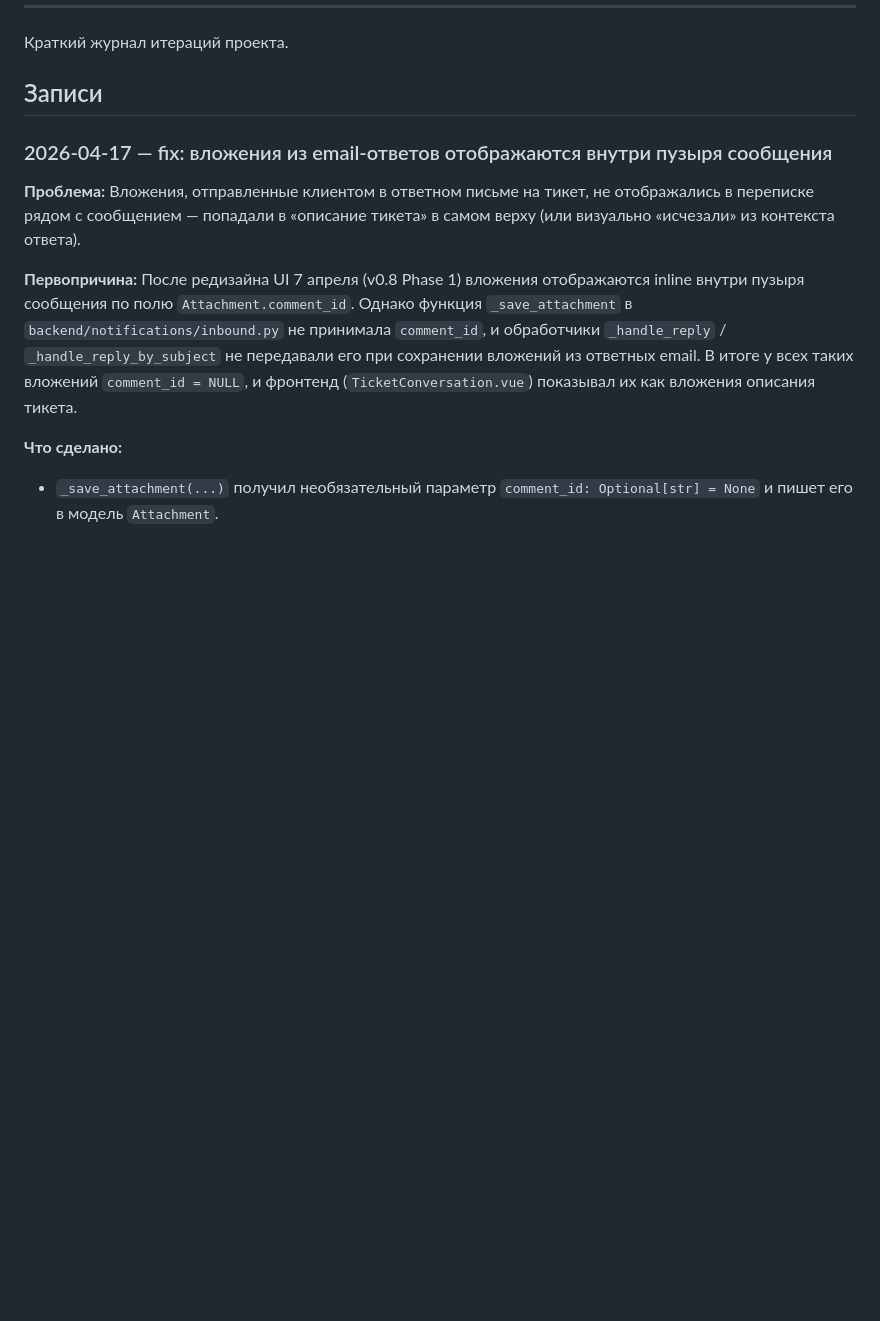
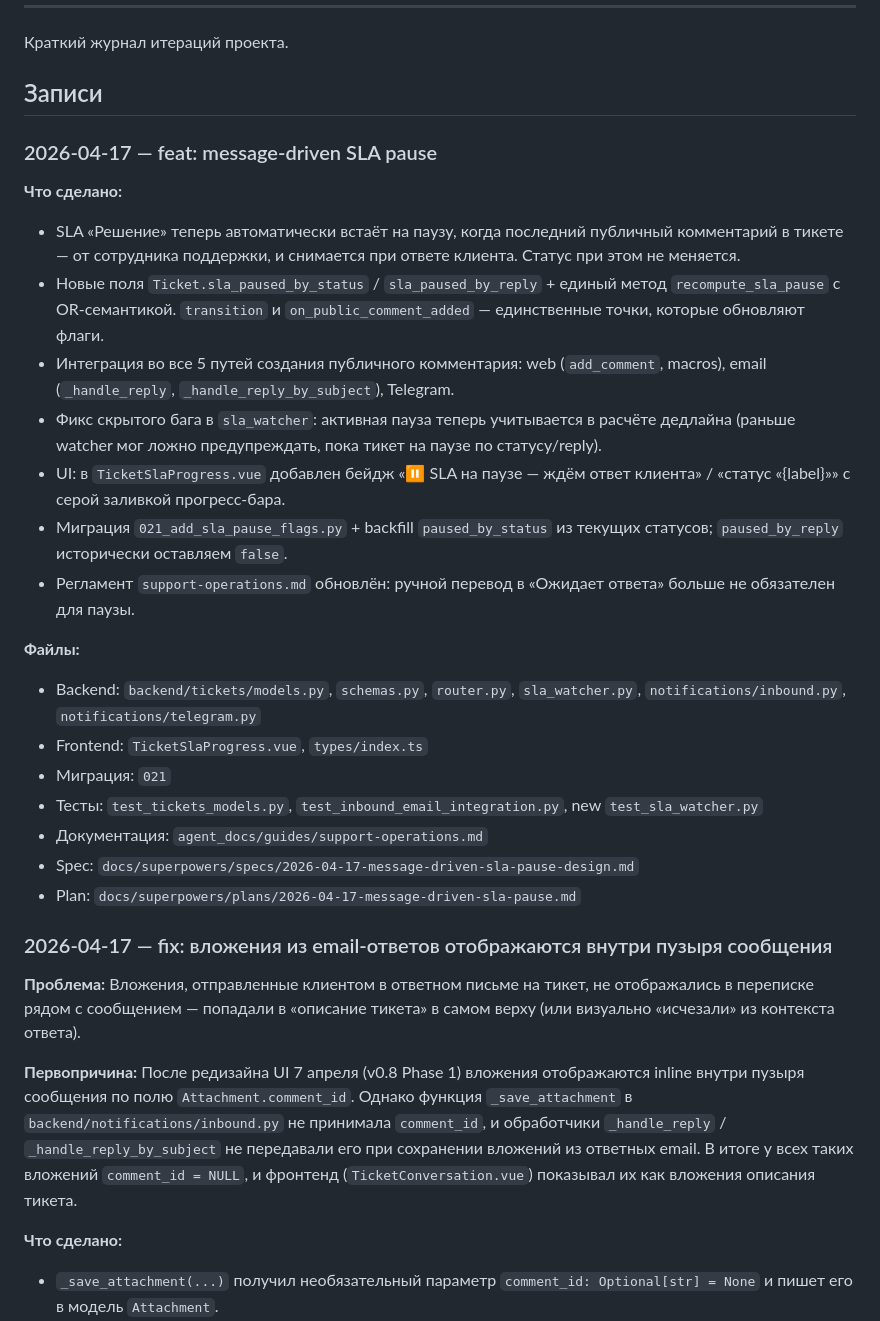
Before and after one commit to akhromovRT/pass24-servicedesk, a Markdown page: agent_docs/development-history.md, the part around the change. Rendered like a GitHub page; blank space fills up the shorter version.

Commit message:
docs: development-history entry for message-driven SLA pause
Co-Authored-By: Claude Opus 4.7 (1M context) <noreply@anthropic.com>

```diff
--- a/agent_docs/development-history.md
+++ b/agent_docs/development-history.md
@@ -8,6 +8,26 @@
 Краткий журнал итераций проекта.
 
 ## Записи
+
+### 2026-04-17 — feat: message-driven SLA pause
+
+**Что сделано:**
+- SLA «Решение» теперь автоматически встаёт на паузу, когда последний публичный комментарий в тикете — от сотрудника поддержки, и снимается при ответе клиента. Статус при этом не меняется.
+- Новые поля `Ticket.sla_paused_by_status` / `sla_paused_by_reply` + единый метод `recompute_sla_pause` с OR-семантикой. `transition` и `on_public_comment_added` — единственные точки, которые обновляют флаги.
+- Интеграция во все 5 путей создания публичного комментария: web (`add_comment`, macros), email (`_handle_reply`, `_handle_reply_by_subject`), Telegram.
+- Фикс скрытого бага в `sla_watcher`: активная пауза теперь учитывается в расчёте дедлайна (раньше watcher мог ложно предупреждать, пока тикет на паузе по статусу/reply).
+- UI: в `TicketSlaProgress.vue` добавлен бейдж «⏸ SLA на паузе — ждём ответ клиента» / «статус «{label}»» с серой заливкой прогресс-бара.
+- Миграция `021_add_sla_pause_flags.py` + backfill `paused_by_status` из текущих статусов; `paused_by_reply` исторически оставляем `false`.
+- Регламент `support-operations.md` обновлён: ручной перевод в «Ожидает ответа» больше не обязателен для паузы.
+
+**Файлы:**
+- Backend: `backend/tickets/models.py`, `schemas.py`, `router.py`, `sla_watcher.py`, `notifications/inbound.py`, `notifications/telegram.py`
+- Frontend: `TicketSlaProgress.vue`, `types/index.ts`
+- Миграция: `021`
+- Тесты: `test_tickets_models.py`, `test_inbound_email_integration.py`, new `test_sla_watcher.py`
+- Документация: `agent_docs/guides/support-operations.md`
+- Spec: `docs/superpowers/specs/2026-04-17-message-driven-sla-pause-design.md`
+- Plan: `docs/superpowers/plans/2026-04-17-message-driven-sla-pause.md`
 
 ### 2026-04-17 — fix: вложения из email-ответов отображаются внутри пузыря сообщения
 
```
